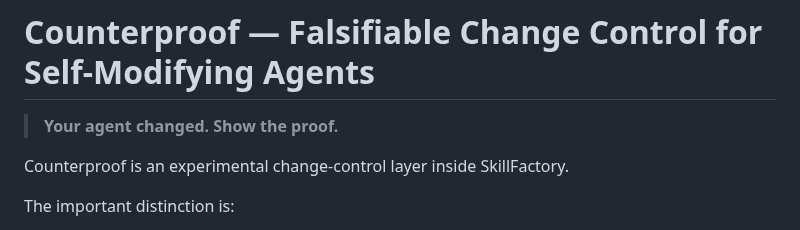
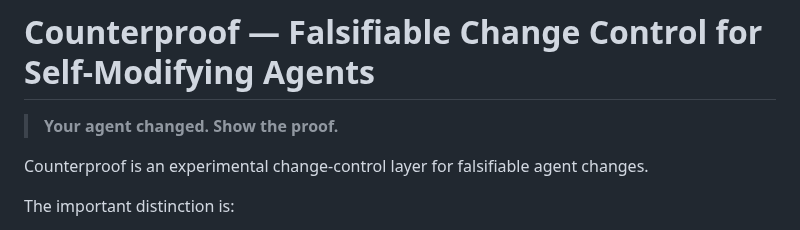
Before and after one commit to hippoley/CounterProof, a Markdown page: docs/COUNTERPROOF.md, the part around the change. GitHub-like rendering.

Commit message:
docs: remove stale SkillFactory product framing

```diff
--- a/docs/COUNTERPROOF.md
+++ b/docs/COUNTERPROOF.md
@@ -2,7 +2,7 @@
 
 > **Your agent changed. Show the proof.**
 
-Counterproof is an experimental change-control layer inside SkillFactory.
+Counterproof is an experimental change-control layer for falsifiable agent changes.
 
 The important distinction is:
 
```
